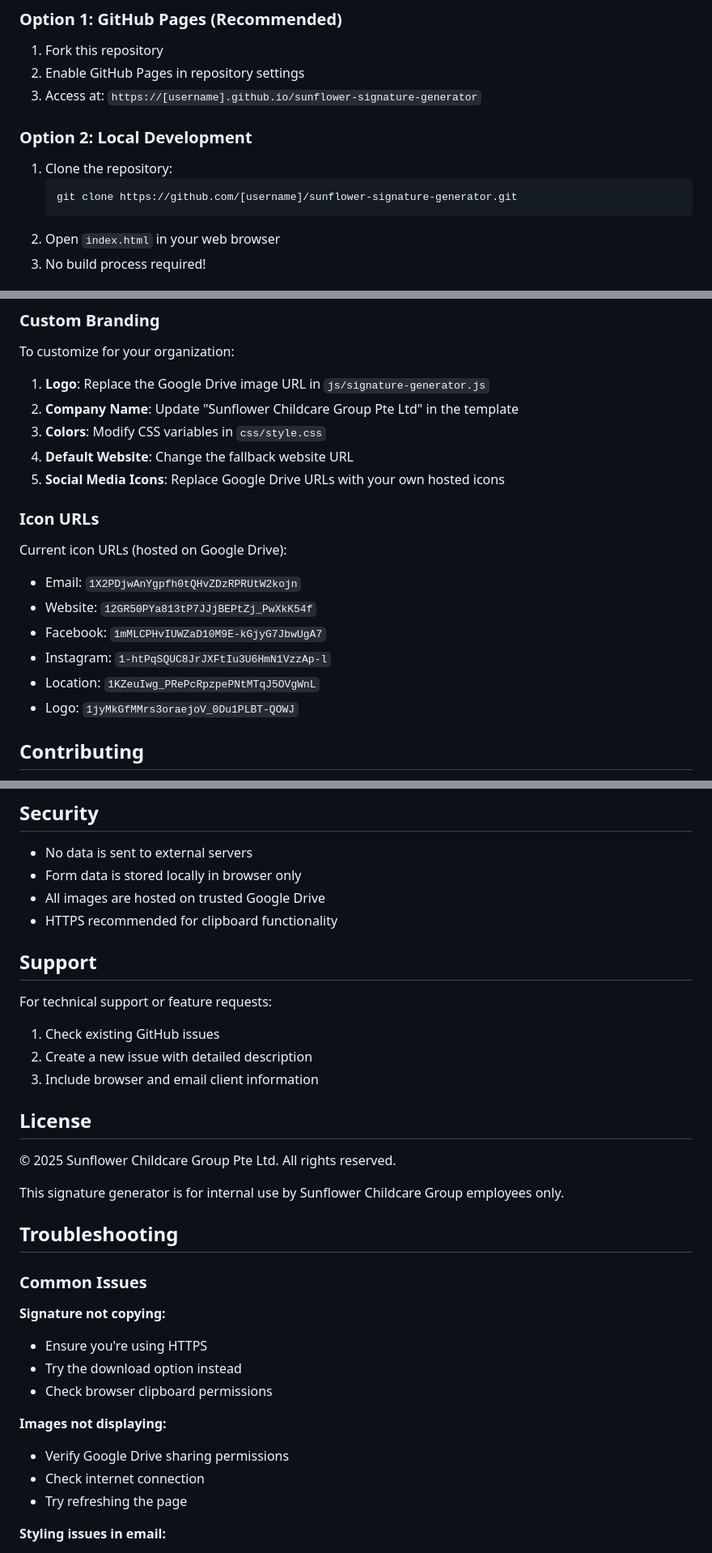
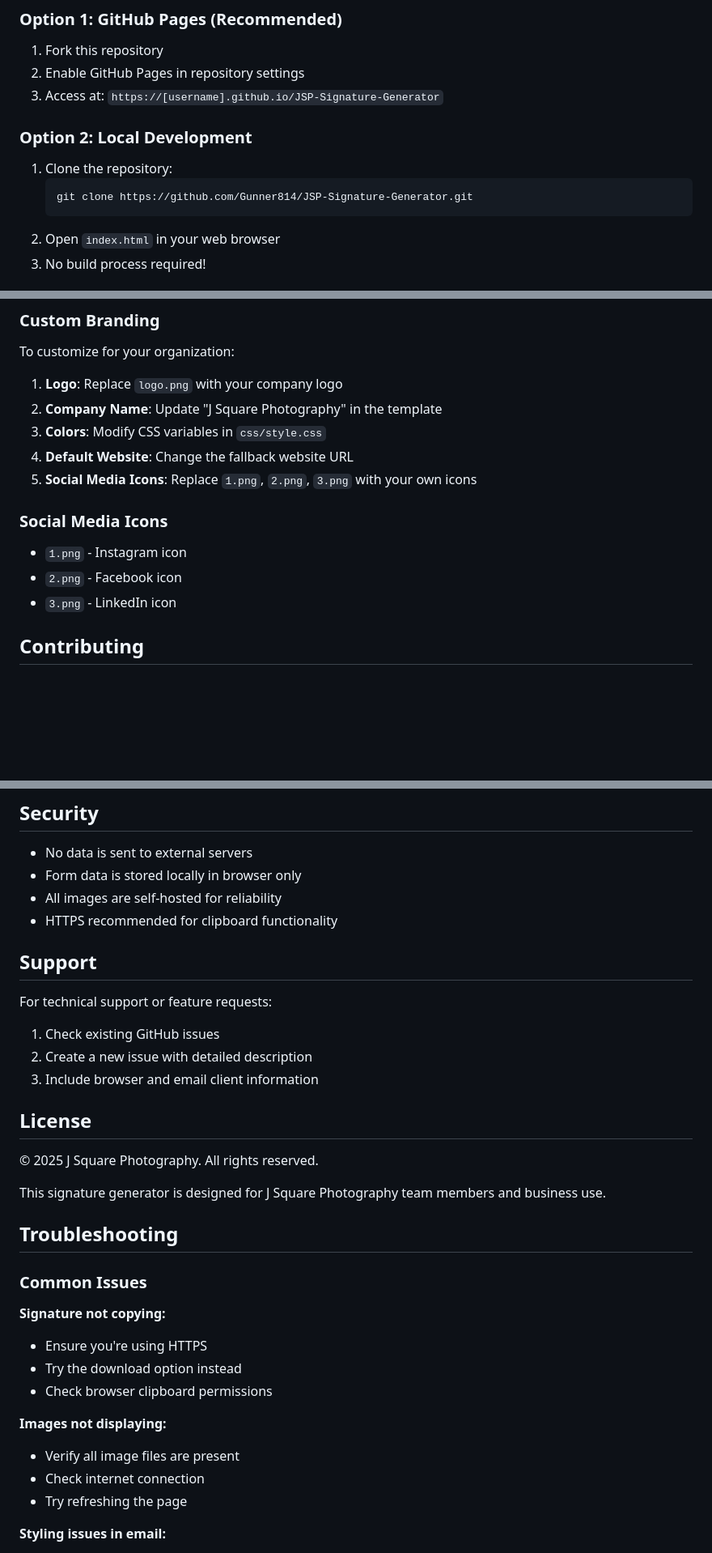
Before and after one commit to Gunner814/JSP-Signature-Generator, a Markdown page: README.md, 3 parts joined by grey strips. Shown at 81% size. Rendered like a GitHub page; blank space fills up the shorter version.

````diff
--- a/README.md
+++ b/README.md
@@ -79,12 +92,12 @@ The generated signatures work with:
 ### Option 1: GitHub Pages (Recommended)
 1. Fork this repository
 2. Enable GitHub Pages in repository settings
-3. Access at: `https://[username].github.io/sunflower-signature-generator`
+3. Access at: `https://[username].github.io/JSP-Signature-Generator`
 
 ### Option 2: Local Development
 1. Clone the repository:
    ```bash
-   git clone https://github.com/[username]/sunflower-signature-generator.git
+   git clone https://github.com/Gunner814/JSP-Signature-Generator.git
    ```
 2. Open `index.html` in your web browser
 3. No build process required!
@@ -99,20 +112,16 @@ The generated signatures work with:
 ### Custom Branding
 To customize for your organization:
 
-1. **Logo**: Replace the Google Drive image URL in `js/signature-generator.js`
-2. **Company Name**: Update "Sunflower Childcare Group Pte Ltd" in the template
+1. **Logo**: Replace `logo.png` with your company logo
+2. **Company Name**: Update "J Square Photography" in the template
 3. **Colors**: Modify CSS variables in `css/style.css`
 4. **Default Website**: Change the fallback website URL
-5. **Social Media Icons**: Replace Google Drive URLs with your own hosted icons
+5. **Social Media Icons**: Replace `1.png`, `2.png`, `3.png` with your own icons
 
-### Icon URLs
-Current icon URLs (hosted on Google Drive):
-- Email: `1X2PDjwAnYgpfh0tQHvZDzRPRUtW2kojn`
-- Website: `12GR50PYa813tP7JJjBEPtZj_PwXkK54f`
-- Facebook: `1mMLCPHvIUWZaD10M9E-kGjyG7JbwUgA7`
-- Instagram: `1-htPqSQUC8JrJXFtIu3U6HmN1VzzAp-l`
-- Location: `1KZeuIwg_PRePcRpzpePNtMTqJ5OVgWnL`
-- Logo: `1jyMkGfMMrs3oraejoV_0Du1PLBT-QOWJ`
+### Social Media Icons
+- `1.png` - Instagram icon
+- `2.png` - Facebook icon
+- `3.png` - LinkedIn icon
 
 ## Contributing
 
@@ -126,7 +135,7 @@ Current icon URLs (hosted on Google Drive):
 
 - No data is sent to external servers
 - Form data is stored locally in browser only
-- All images are hosted on trusted Google Drive
+- All images are self-hosted for reliability
 - HTTPS recommended for clipboard functionality
 
 ## Support
@@ -138,9 +147,9 @@ For technical support or feature requests:
 
 ## License
 
-© 2025 Sunflower Childcare Group Pte Ltd. All rights reserved.
+© 2025 J Square Photography. All rights reserved.
 
-This signature generator is for internal use by Sunflower Childcare Group employees only.
+This signature generator is designed for J Square Photography team members and business use.
 
 ## Troubleshooting
 
@@ -152,7 +161,7 @@ This signature generator is for internal use by Sunflower Childcare Group employ
 - Check browser clipboard permissions
 
 **Images not displaying:**
-- Verify Google Drive sharing permissions
+- Verify all image files are present
 - Check internet connection
 - Try refreshing the page
 
````
Also changed, not shown: other parts of README.md (+25 -12 lines).
